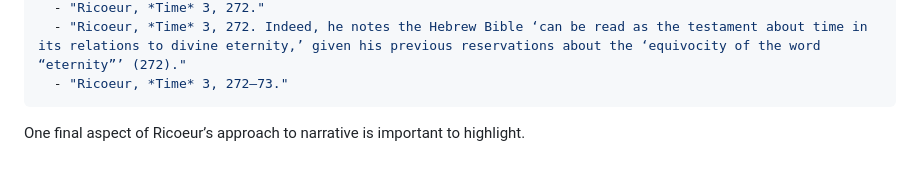
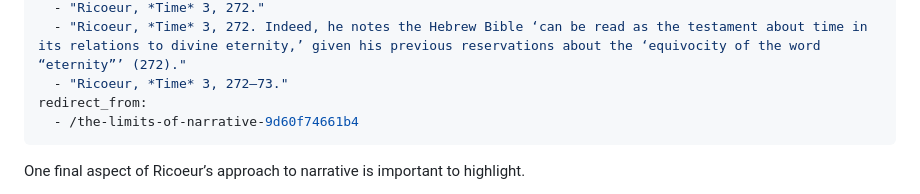
Before and after one commit to joesb/figuration.al, a Markdown page: content/what/the-limits-of-narrative.md, the part around the change. GitHub-like rendering; blank space fills up the shorter version.

Commit message:
One more redirect_from — limits of narrative

```diff
--- a/content/what/the-limits-of-narrative.md
+++ b/content/what/the-limits-of-narrative.md
@@ -34,6 +34,8 @@ footnotes:
   - "Ricoeur, *Time* 3, 272."
   - "Ricoeur, *Time* 3, 272. Indeed, he notes the Hebrew Bible ‘can be read as the testament about time in its relations to divine eternity,’ given his previous reservations about the ‘equivocity of the word “eternity”’ (272)."
   - "Ricoeur, *Time* 3, 272–73."
+redirect_from:
+  - /the-limits-of-narrative-9d60f74661b4
 ---
 One final aspect of Ricoeur’s approach to narrative is important to highlight.
 
```
